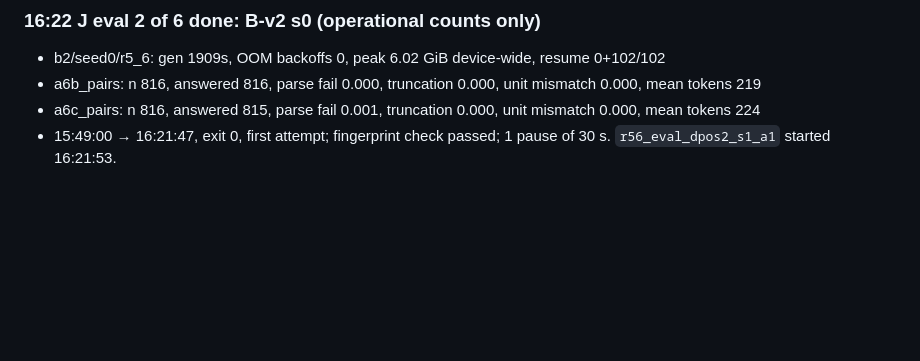
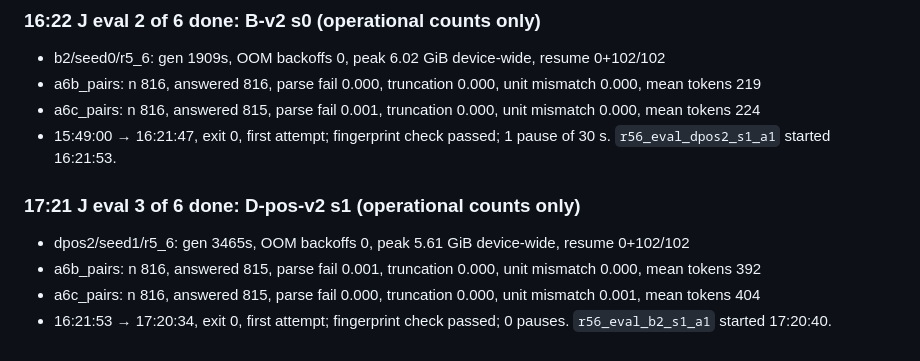
Before and after one commit to RaghhavMalani/operation-physics, a Markdown page: docs/lab_notebook.md, the part around the change. GitHub-like rendering; blank space fills up the shorter version.

Commit message:
Lab notebook: J eval 3 of 6 (D-pos-v2 s1) done, operational counts
Co-Authored-By: Claude Opus 5.5 <noreply@anthropic.com>

```diff
--- a/docs/lab_notebook.md
+++ b/docs/lab_notebook.md
@@ -506,3 +506,9 @@ Brief (your message, ~10:00 IST):
 -   a6b_pairs: n 816, answered 816, parse fail 0.000, truncation 0.000, unit mismatch 0.000, mean tokens 219
 -   a6c_pairs: n 816, answered 815, parse fail 0.001, truncation 0.000, unit mismatch 0.000, mean tokens 224
 - 15:49:00 → 16:21:47, exit 0, first attempt; fingerprint check passed; 1 pause of 30 s. `r56_eval_dpos2_s1_a1` started 16:21:53.
+
+### 17:21 J eval 3 of 6 done: D-pos-v2 s1 (operational counts only)
+- dpos2/seed1/r5_6: gen 3465s, OOM backoffs 0, peak 5.61 GiB device-wide, resume 0+102/102
+-   a6b_pairs: n 816, answered 815, parse fail 0.001, truncation 0.000, unit mismatch 0.000, mean tokens 392
+-   a6c_pairs: n 816, answered 815, parse fail 0.000, truncation 0.000, unit mismatch 0.001, mean tokens 404
+- 16:21:53 → 17:20:34, exit 0, first attempt; fingerprint check passed; 0 pauses. `r56_eval_b2_s1_a1` started 17:20:40.
```
